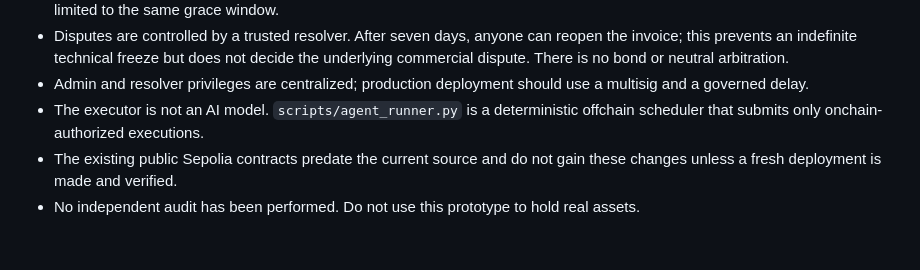
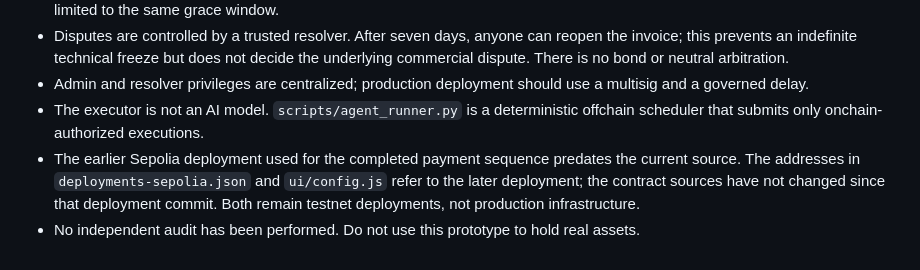
Before and after one commit to rudimentall1/RWA-Agent-Guardian, a Markdown page: docs/THREAT_MODEL.md, the part around the change. Rendered like a GitHub page.

Commit message:
Clarify current and earlier Sepolia deployments

```diff
--- a/docs/THREAT_MODEL.md
+++ b/docs/THREAT_MODEL.md
@@ -38,5 +38,5 @@ This prototype models invoice registration, acceptance, synthetic-token escrow,
 - Disputes are controlled by a trusted resolver. After seven days, anyone can reopen the invoice; this prevents an indefinite technical freeze but does not decide the underlying commercial dispute. There is no bond or neutral arbitration.
 - Admin and resolver privileges are centralized; production deployment should use a multisig and a governed delay.
 - The executor is not an AI model. `scripts/agent_runner.py` is a deterministic offchain scheduler that submits only onchain-authorized executions.
-- The existing public Sepolia contracts predate the current source and do not gain these changes unless a fresh deployment is made and verified.
+- The earlier Sepolia deployment used for the completed payment sequence predates the current source. The addresses in `deployments-sepolia.json` and `ui/config.js` refer to the later deployment; the contract sources have not changed since that deployment commit. Both remain testnet deployments, not production infrastructure.
 - No independent audit has been performed. Do not use this prototype to hold real assets.
```
